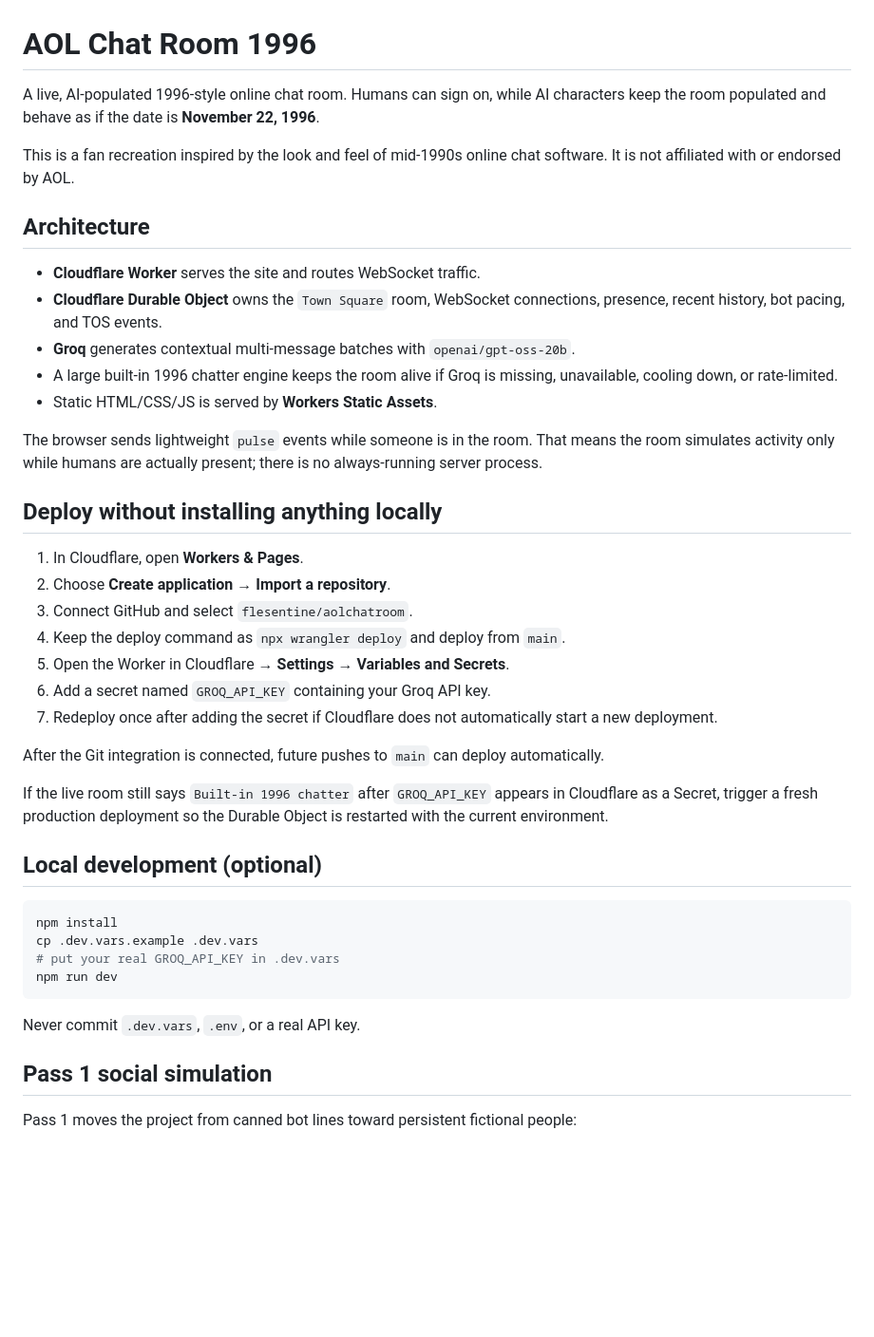
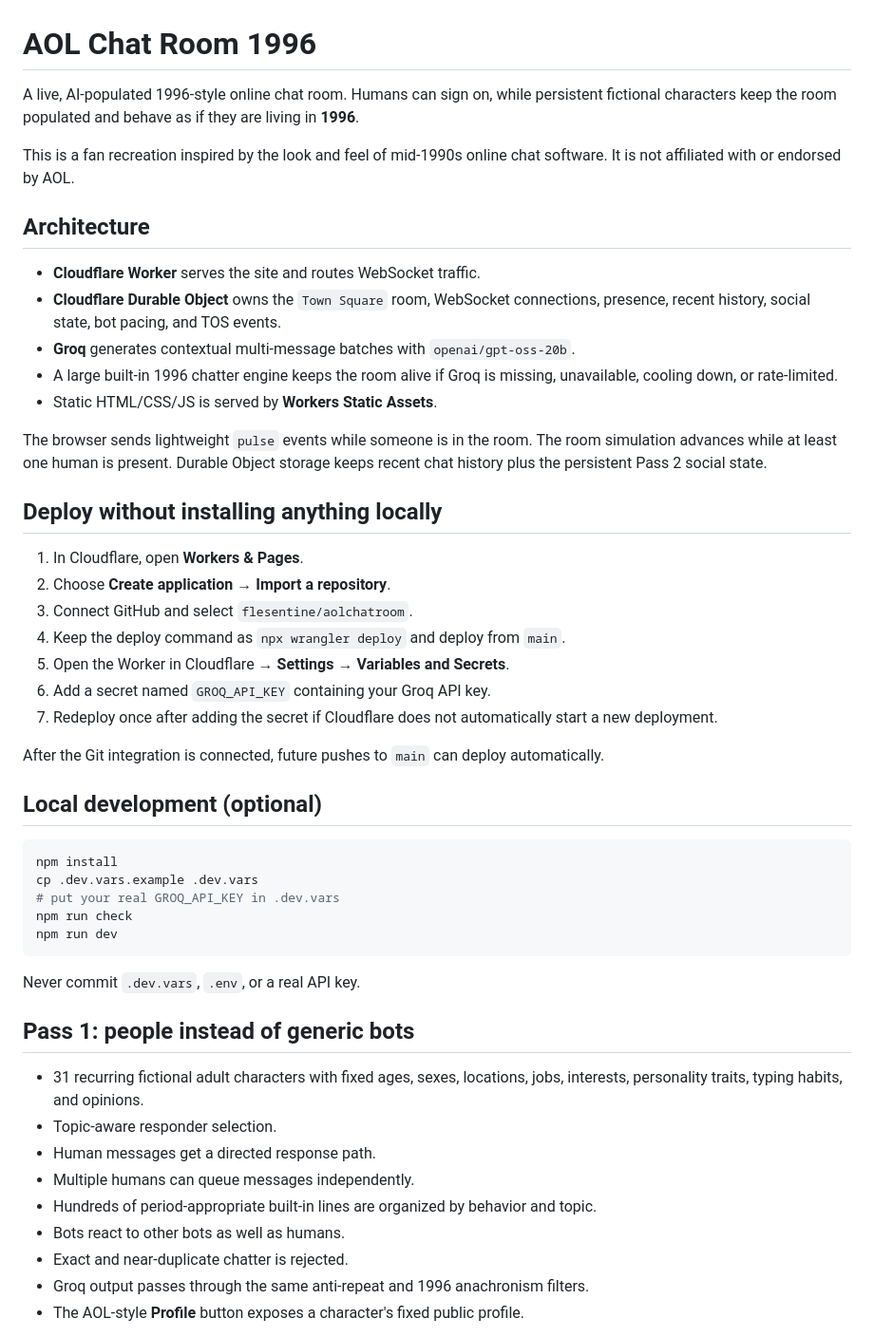
Before and after one commit to flesentine/aolchatroom, a Markdown page: README.md, the part around one of its changes. Shown at 95% size. Drawn GitHub-style; blank space fills up the shorter version.

````diff
--- a/README.md
+++ b/README.md
@@ -1,18 +1,18 @@
 # AOL Chat Room 1996
 
-A live, AI-populated 1996-style online chat room. Humans can sign on, while AI characters keep the room populated and behave as if the date is **November 22, 1996**.
+A live, AI-populated 1996-style online chat room. Humans can sign on, while persistent fictional characters keep the room populated and behave as if they are living in **1996**.
 
 This is a fan recreation inspired by the look and feel of mid-1990s online chat software. It is not affiliated with or endorsed by AOL.
 
 ## Architecture
 
 - **Cloudflare Worker** serves the site and routes WebSocket traffic.
-- **Cloudflare Durable Object** owns the `Town Square` room, WebSocket connections, presence, recent history, bot pacing, and TOS events.
+- **Cloudflare Durable Object** owns the `Town Square` room, WebSocket connections, presence, recent history, social state, bot pacing, and TOS events.
 - **Groq** generates contextual multi-message batches with `openai/gpt-oss-20b`.
 - A large built-in 1996 chatter engine keeps the room alive if Groq is missing, unavailable, cooling down, or rate-limited.
 - Static HTML/CSS/JS is served by **Workers Static Assets**.
 
-The browser sends lightweight `pulse` events while someone is in the room. That means the room simulates activity only while humans are actually present; there is no always-running server process.
+The browser sends lightweight `pulse` events while someone is in the room. The room simulation advances while at least one human is present. Durable Object storage keeps recent chat history plus the persistent Pass 2 social state.
 
 ## Deploy without installing anything locally
 
@@ -26,20 +26,27 @@ The browser sends lightweight `pulse` events while someone is in the room. That
 
 After the Git integration is connected, future pushes to `main` can deploy automatically.
 
-If the live room still says `Built-in 1996 chatter` after `GROQ_API_KEY` appears in Cloudflare as a Secret, trigger a fresh production deployment so the Durable Object is restarted with the current environment.
-
 ## Local development (optional)
 
 ```bash
 npm install
 cp .dev.vars.example .dev.vars
 # put your real GROQ_API_KEY in .dev.vars
+npm run check
 npm run dev
 ```
 
 Never commit `.dev.vars`, `.env`, or a real API key.
 
-## Pass 1 social simulation
+## Pass 1: people instead of generic bots
 
-Pass 1 moves the project from canned bot lines toward persistent fictional people:
+- 31 recurring fictional adult characters with fixed ages, sexes, locations, jobs, interests, personality traits, typing habits, and opinions.
+- Topic-aware responder selection.
+- Human messages get a directed response path.
+- Multiple humans can queue messages independently.
+- Hundreds of period-appropriate built-in lines are organized by behavior and topic.
+- Bots react to other bots as well as humans.
+- Exact and near-duplicate chatter is rejected.
+- Groq output passes through the same anti-repeat and 1996 anachronism filters.
+- The AOL-style **Profile** button exposes a character's fixed public profile.
 
````
Also changed, not shown: other parts of README.md (+37 -19 lines).
